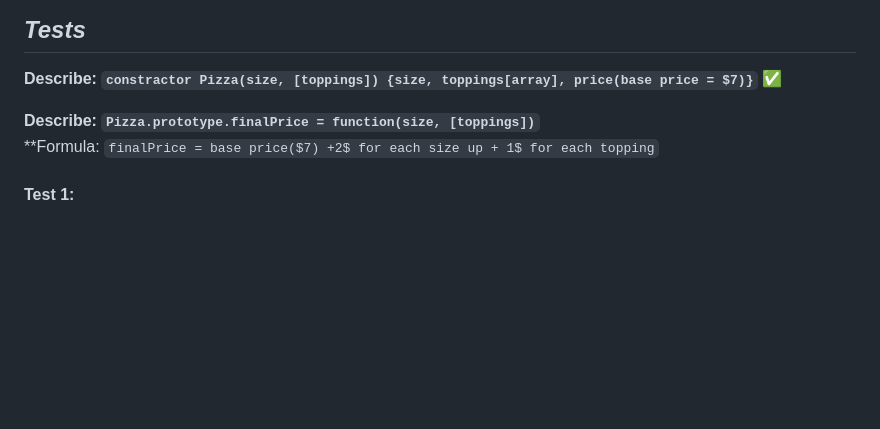
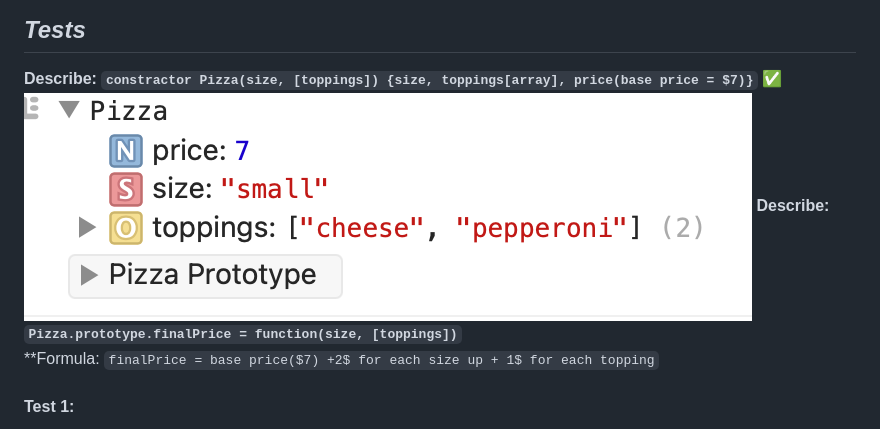
Before and after one commit to DanielAdeyemi/Epicodus_project-4, a Markdown page: README.md, the part around the change. Drawn GitHub-style; pictures changed too: img/test-prototype.png (added); blank space fills up the shorter version.

```diff
--- a/README.md
+++ b/README.md
@@ -12,7 +12,7 @@ This web page will give you choice of pizza's sizes and toppings and displays pr
 
 ## *Tests*
 **Describe: `constractor Pizza(size, [toppings]) {size, toppings[array], price(base price = $7)}`**  ✅
-
+![img](img/test-prototype.png)
 **Describe: `Pizza.prototype.finalPrice = function(size, [toppings])`**
 **Formula: `finalPrice = base price($7) +2$ for each size up + 1$ for each topping`
 #### Test 1:
```
Also changed, not shown: img/whiteboard.png (added), 1 other file.
